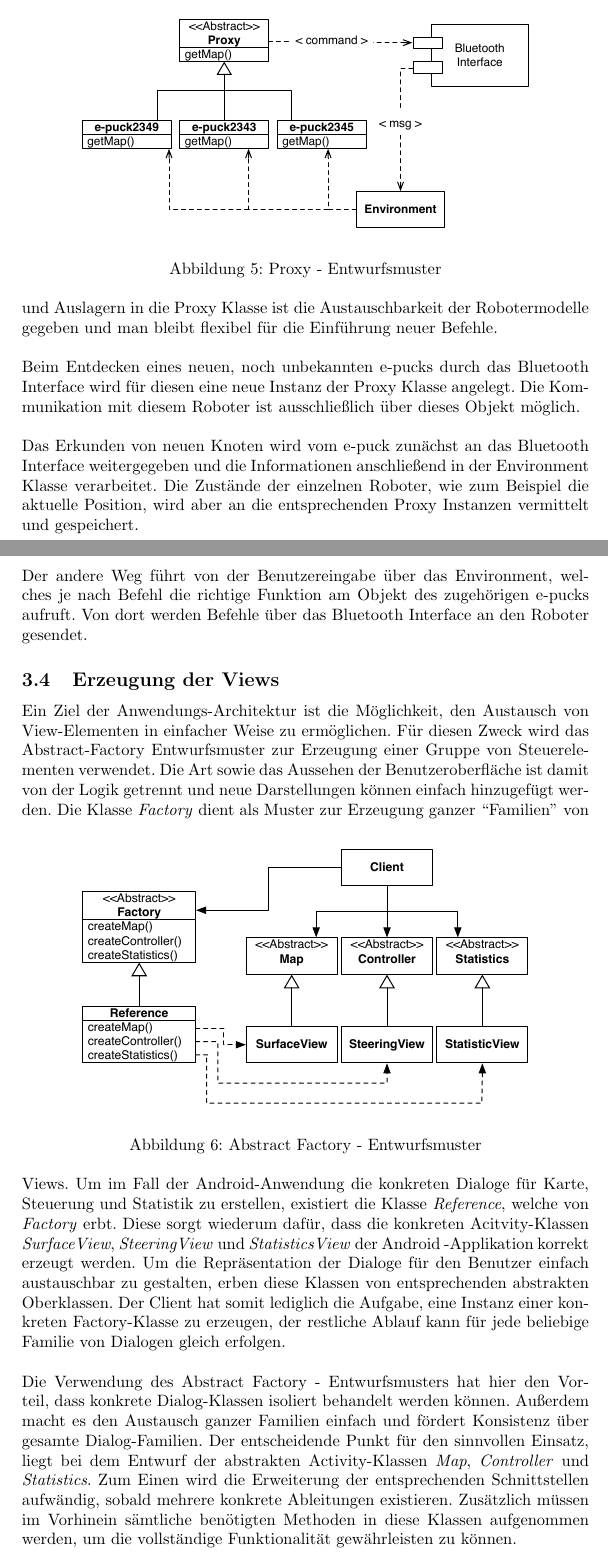
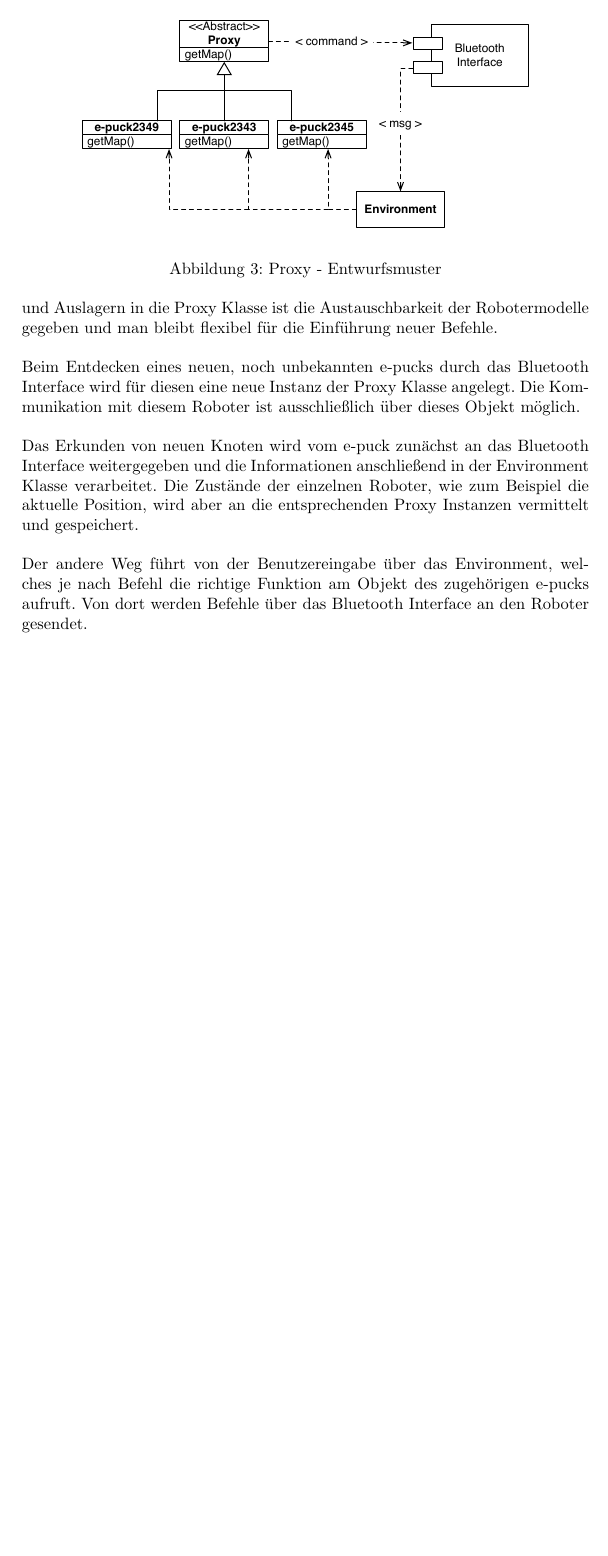
Before and after one commit to sep-its-2010/sep-its-2010, a LaTeX document (trunk/entwurf/entwurf.tex): two parts of pages 14 and 15 of 26 before the commit and part of page 11 of 25 after it, the two joined at a grey line, cut so that both start at the same text, the shorter picture padded with empty space. Compiled offline with pdfLaTeX.

Commit message:
ohne abstract factory

```diff
--- a/trunk/entwurf/entwurf.tex
+++ b/trunk/entwurf/entwurf.tex
@@ -359,3 +364,17 @@ typedef struct {
+			\begin{figure}[h]
+				\centering
+				\includegraphics[width=10cm]{images/android_proxy.eps}
+  				\caption{Proxy - Entwurfsmuster}
+  			\end{figure}
+  			Durch das Einsparen von Logik im Bluetooth Interface und Auslagern in die Proxy Klasse ist die Austauschbarkeit der Robotermodelle gegeben
+  			und man bleibt flexibel für die Einführung neuer Befehle. \\ \\
+  			Beim Entdecken eines neuen, noch unbekannten e-pucks durch das Bluetooth Interface wird für diesen eine neue Instanz der Proxy Klasse
+  			angelegt. Die Kommunikation mit diesem Roboter ist ausschließlich über dieses Objekt möglich.\\ \\
+  			Das Erkunden von neuen Knoten wird vom e-puck zunächst an das Bluetooth Interface weitergegeben und die Informationen anschließend
+  			in der Environment Klasse verarbeitet. Die Zustände der einzelnen Roboter, wie zum Beispiel die aktuelle Position, wird aber an die
+  			entsprechenden Proxy Instanzen vermittelt und gespeichert.\\ \\
+  			Der andere Weg führt von der Benutzereingabe über das Environment, welches je nach Befehl die richtige Funktion am Objekt des zugehörigen
+  			e-pucks aufruft. Von dort werden Befehle über das Bluetooth Interface an den Roboter gesendet.
 			\subsection{Model-View-Controller (MVC) Architektur}
 				Die Daten- bzw. Benutzer-Interaktion der Android-Anwendung wird mit einer MVC-Architektur aufgebaut. Dies ermöglicht ein
 				flexibles Programmdesign, das eine Wiederverwendbarkeit von Komponenten sowie eine reduzierte Komplexität gewährleistet.
@@ -447,36 +461 @@ typedef struct {
-			\begin{figure}[h]
-				\centering
-				\includegraphics[width=10cm]{images/android_proxy.eps}
-  				\caption{Proxy - Entwurfsmuster}
-  			\end{figure}
-  			Durch das Einsparen von Logik im Bluetooth Interface und Auslagern in die Proxy Klasse ist die Austauschbarkeit der Robotermodelle gegeben
-  			und man bleibt flexibel für die Einführung neuer Befehle. \\ \\
-  			Beim Entdecken eines neuen, noch unbekannten e-pucks durch das Bluetooth Interface wird für diesen eine neue Instanz der Proxy Klasse
-  			angelegt. Die Kommunikation mit diesem Roboter ist ausschließlich über dieses Objekt möglich.\\ \\
-  			Das Erkunden von neuen Knoten wird vom e-puck zunächst an das Bluetooth Interface weitergegeben und die Informationen anschließend
-  			in der Environment Klasse verarbeitet. Die Zustände der einzelnen Roboter, wie zum Beispiel die aktuelle Position, wird aber an die
-  			entsprechenden Proxy Instanzen vermittelt und gespeichert.\\ \\
-  			Der andere Weg führt von der Benutzereingabe über das Environment, welches je nach Befehl die richtige Funktion am Objekt des zugehörigen
-  			e-pucks aufruft. Von dort werden Befehle über das Bluetooth Interface an den Roboter gesendet.
-  		\subsection{Erzeugung der Views}
-  			Ein Ziel der Anwendungs-Architektur ist die Möglichkeit, den Austausch von View-Elementen in einfacher Weise zu ermöglichen. Für diesen
-  			Zweck wird das Abstract-Factory Entwurfsmuster zur Erzeugung einer Gruppe von Steuerelementen verwendet. Die Art sowie das Aussehen der
-  			Benutzeroberfläche ist damit von der Logik getrennt und neue Darstellungen können einfach hinzugefügt werden.
-			\begin{figure}[h]
-				\centering
-				\includegraphics[width=10cm]{images/android_abstrfact.eps}
-  				\caption{Abstract Factory - Entwurfsmuster}
-  			\end{figure}
-  			Die Klasse \textit{Factory} dient als Muster zur Erzeugung ganzer ``Familien'' von Views. Um im Fall der Android-Anwendung die konkreten
-  			Dialoge für Karte, Steuerung und Statistik zu erstellen, existiert die Klasse \textit{Reference}, welche von \textit{Factory} erbt. Diese sorgt
-  			wiederum dafür, dass die konkreten Acitvity-Klassen \textit{SurfaceView}, \textit{SteeringView} und \textit{StatisticsView} der Android
-  			-Applikation korrekt erzeugt werden. Um die Repräsentation der Dialoge für den Benutzer einfach austauschbar zu gestalten, erben diese Klassen
-  			von entsprechenden abstrakten Oberklassen. Der Client hat somit lediglich die Aufgabe, eine Instanz einer konkreten Factory-Klasse zu
-  			erzeugen, der restliche Ablauf kann für jede beliebige Familie von Dialogen gleich erfolgen. \\ \\
-  			Die Verwendung des Abstract Factory - Entwurfsmusters hat hier den Vorteil, dass konkrete Dialog-Klassen isoliert behandelt werden können.
-  			Außerdem macht es den Austausch ganzer Familien einfach und fördert Konsistenz über gesamte Dialog-Familien. Der entscheidende Punkt für
-  			den sinnvollen Einsatz, liegt bei dem Entwurf der abstrakten Activity-Klassen \textit{Map}, \textit{Controller} und \textit{Statistics}. Zum Einen
-  			wird die Erweiterung der entsprechenden Schnittstellen aufwändig, sobald mehrere konkrete Ableitungen existieren. Zusätzlich müssen im
- 			Vorhinein sämtliche benötigten Methoden in diese Klassen aufgenommen werden, um die vollständige Funktionalität gewährleisten zu können.
-			\begin{figure}[htbp]
 
```
Also changed, not shown: trunk/entwurf/entwurf.tex (11 more changed lines).
